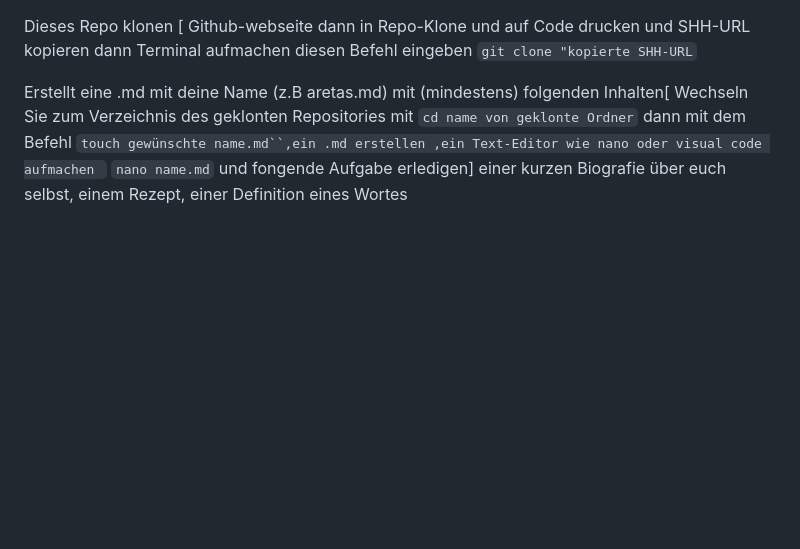
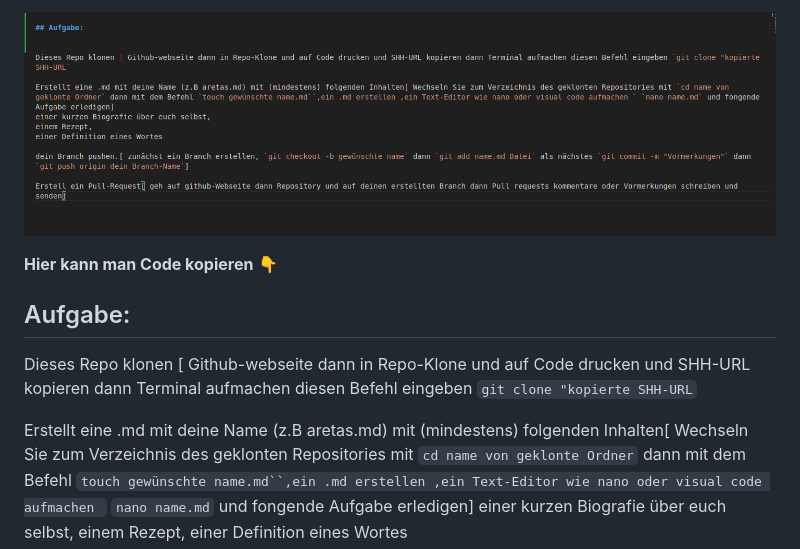
Before and after one commit to Hossaini1/aufgaben-repo, a Markdown page: 06-09-23.md, the part around the change. GitHub-like rendering; pictures changed too: fotos/66.png (added); blank space fills up the shorter version.

```diff
--- a/06-09-23.md
+++ b/06-09-23.md
@@ -1,3 +1,11 @@
+
+![bild5](fotos/66.png)
+
+**Hier kann man Code kopieren** :point_down:
+
+## Aufgabe:
+
+
 Dieses Repo klonen [ Github-webseite dann in Repo-Klone und auf Code drucken und SHH-URL kopieren dann Terminal aufmachen diesen Befehl eingeben `git clone "kopierte SHH-URL`
 
 Erstellt eine .md mit deine Name (z.B aretas.md) mit (mindestens) folgenden Inhalten[ Wechseln Sie zum Verzeichnis des geklonten Repositories mit `cd name von geklonte Ordner` dann mit dem Befehl `touch gewünschte name.md``,ein .md erstellen ,ein Text-Editor wie nano oder visual code aufmachen ` `nano name.md` und fongende Aufgabe erledigen]
```
Also changed, not shown: 05-09-23.md (+5 -0 lines), 07-09-23.md (+4 -0 lines), fotos/55.png (added), fotos/77.png (added).
